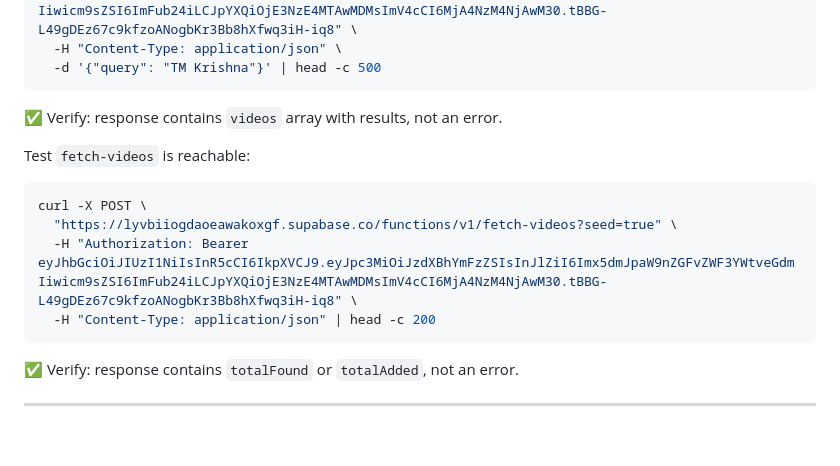
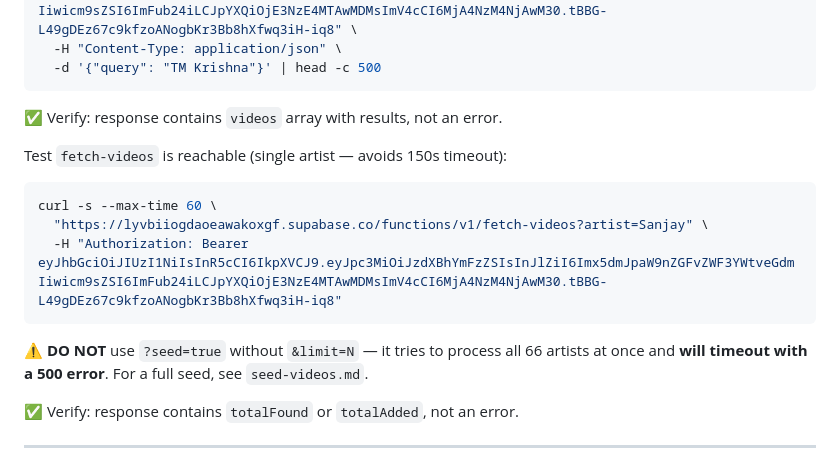
Before and after one commit to GoldenHorde42/carnatic-app, a Markdown page: push-backend-changes.md, the part around the change. Drawn GitHub-style; blank space fills up the shorter version.

Commit message:
docs: add seed-videos.md runbook; fix fetch-videos smoke test to avoid timeout

````diff
--- a/push-backend-changes.md
+++ b/push-backend-changes.md
@@ -85,13 +85,15 @@ curl -X POST \
 
 ✅ Verify: response contains `videos` array with results, not an error.
 
-Test `fetch-videos` is reachable:
+Test `fetch-videos` is reachable (single artist — avoids 150s timeout):
 ```bash
-curl -X POST \
-  "https://lyvbiiogdaoeawakoxgf.supabase.co/functions/v1/fetch-videos?seed=true" \
-  -H "Authorization: Bearer eyJhbGciOiJIUzI1NiIsInR5cCI6IkpXVCJ9.eyJpc3MiOiJzdXBhYmFzZSIsInJlZiI6Imx5dmJpaW9nZGFvZWF3YWtveGdmIiwicm9sZSI6ImFub24iLCJpYXQiOjE3NzE4MTAwMDMsImV4cCI6MjA4NzM4NjAwM30.tBBG-L49gDEz67c9kfzoANogbKr3Bb8hXfwq3iH-iq8" \
-  -H "Content-Type: application/json" | head -c 200
+curl -s --max-time 60 \
+  "https://lyvbiiogdaoeawakoxgf.supabase.co/functions/v1/fetch-videos?artist=Sanjay" \
+  -H "Authorization: Bearer eyJhbGciOiJIUzI1NiIsInR5cCI6IkpXVCJ9.eyJpc3MiOiJzdXBhYmFzZSIsInJlZiI6Imx5dmJpaW9nZGFvZWF3YWtveGdmIiwicm9sZSI6ImFub24iLCJpYXQiOjE3NzE4MTAwMDMsImV4cCI6MjA4NzM4NjAwM30.tBBG-L49gDEz67c9kfzoANogbKr3Bb8hXfwq3iH-iq8"
 ```
+
+⚠️ **DO NOT** use `?seed=true` without `&limit=N` — it tries to process all 66 artists at once
+and **will timeout with a 500 error**. For a full seed, see `seed-videos.md`.
 
 ✅ Verify: response contains `totalFound` or `totalAdded`, not an error.
 
````
Also changed, not shown: seed-videos.md (added, +128 -0 lines).
